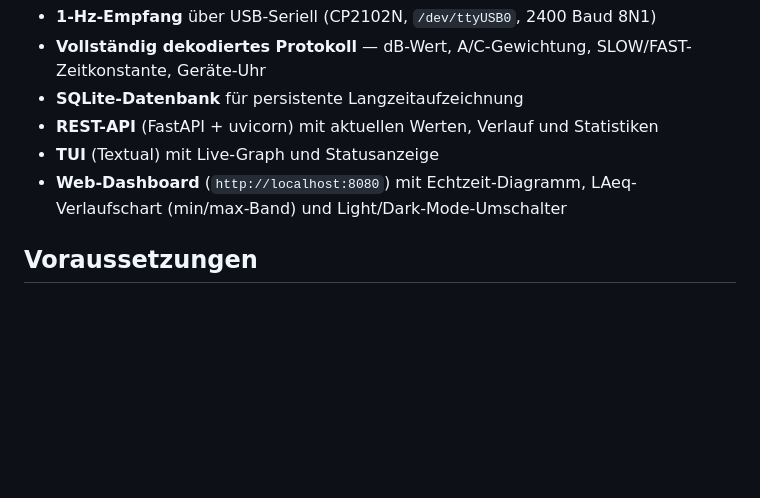
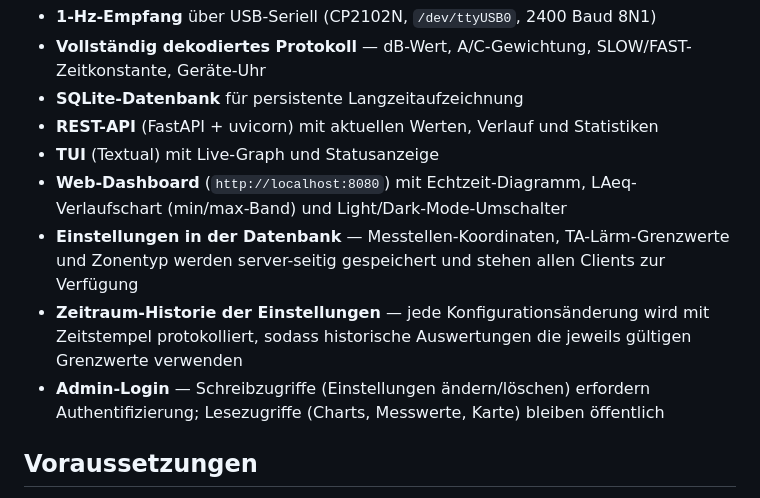
Before and after one commit to gp3dev/soundMaster, a Markdown page: README.md, the part around one of its changes. Rendered like a GitHub page; blank space fills up the shorter version.

```diff
--- a/README.md
+++ b/README.md
@@ -12,6 +12,9 @@ Langzeit-Datenerfassung für den **Laserliner SoundTest-Master (082.070A)** Scha
 - **REST-API** (FastAPI + uvicorn) mit aktuellen Werten, Verlauf und Statistiken
 - **TUI** (Textual) mit Live-Graph und Statusanzeige
 - **Web-Dashboard** (`http://localhost:8080`) mit Echtzeit-Diagramm, LAeq-Verlaufschart (min/max-Band) und Light/Dark-Mode-Umschalter
+- **Einstellungen in der Datenbank** — Messtellen-Koordinaten, TA-Lärm-Grenzwerte und Zonentyp werden server-seitig gespeichert und stehen allen Clients zur Verfügung
+- **Zeitraum-Historie der Einstellungen** — jede Konfigurationsänderung wird mit Zeitstempel protokolliert, sodass historische Auswertungen die jeweils gültigen Grenzwerte verwenden
+- **Admin-Login** — Schreibzugriffe (Einstellungen ändern/löschen) erfordern Authentifizierung; Lesezugriffe (Charts, Messwerte, Karte) bleiben öffentlich
 
 ## Voraussetzungen
 
```
Also changed, not shown: other parts of README.md (+78 -6 lines).
